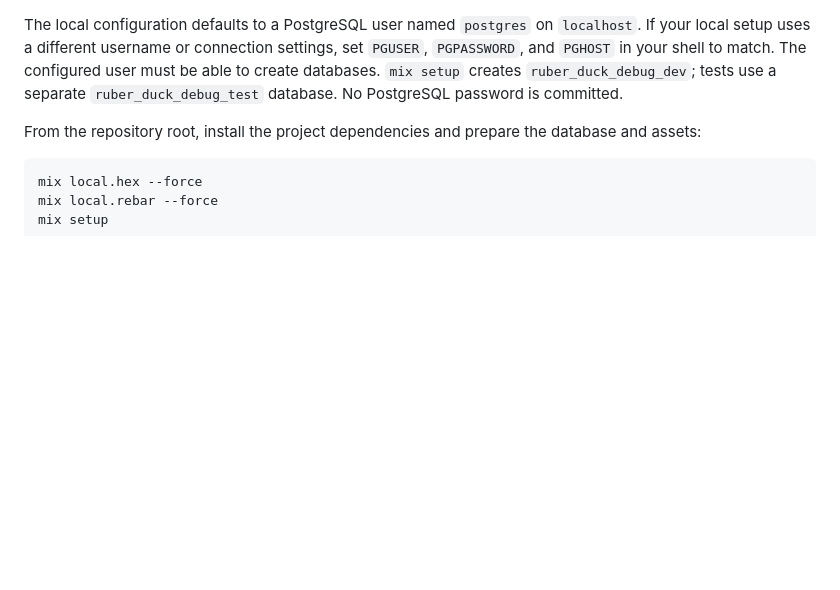
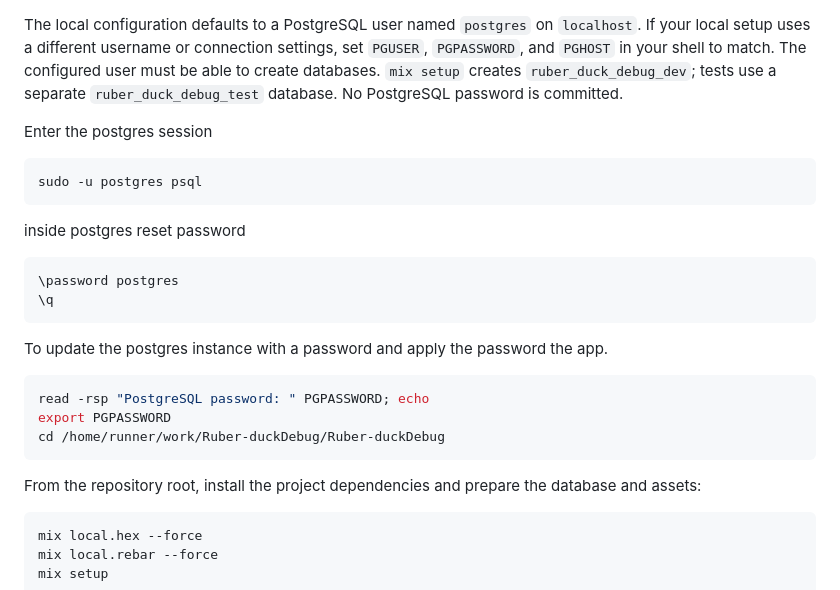
Before and after one commit to Strifewind/Ruber-duckDebug, a Markdown page: README.md, the part around the change. Drawn GitHub-style; blank space fills up the shorter version.

Commit message:
Update README with PostgreSQL password instructions
Added instructions for entering PostgreSQL session and resetting the password.

````diff
--- a/README.md
+++ b/README.md
@@ -61,6 +61,24 @@ settings, set `PGUSER`, `PGPASSWORD`, and `PGHOST` in your shell to match.
 The configured user must be able to create databases. `mix setup` creates
 `ruber_duck_debug_dev`; tests use a separate `ruber_duck_debug_test` database.
 No PostgreSQL password is committed.
+
+Enter the postgres session
+```sh
+sudo -u postgres psql
+```
+
+inside postgres reset password
+```sh
+\password postgres
+\q
+```
+To update the postgres instance with a password and apply the password the app.
+```sh
+read -rsp "PostgreSQL password: " PGPASSWORD; echo
+export PGPASSWORD
+cd /home/runner/work/Ruber-duckDebug/Ruber-duckDebug
+```
+
 
 From the repository root, install the project dependencies and prepare the
 database and assets:
````
